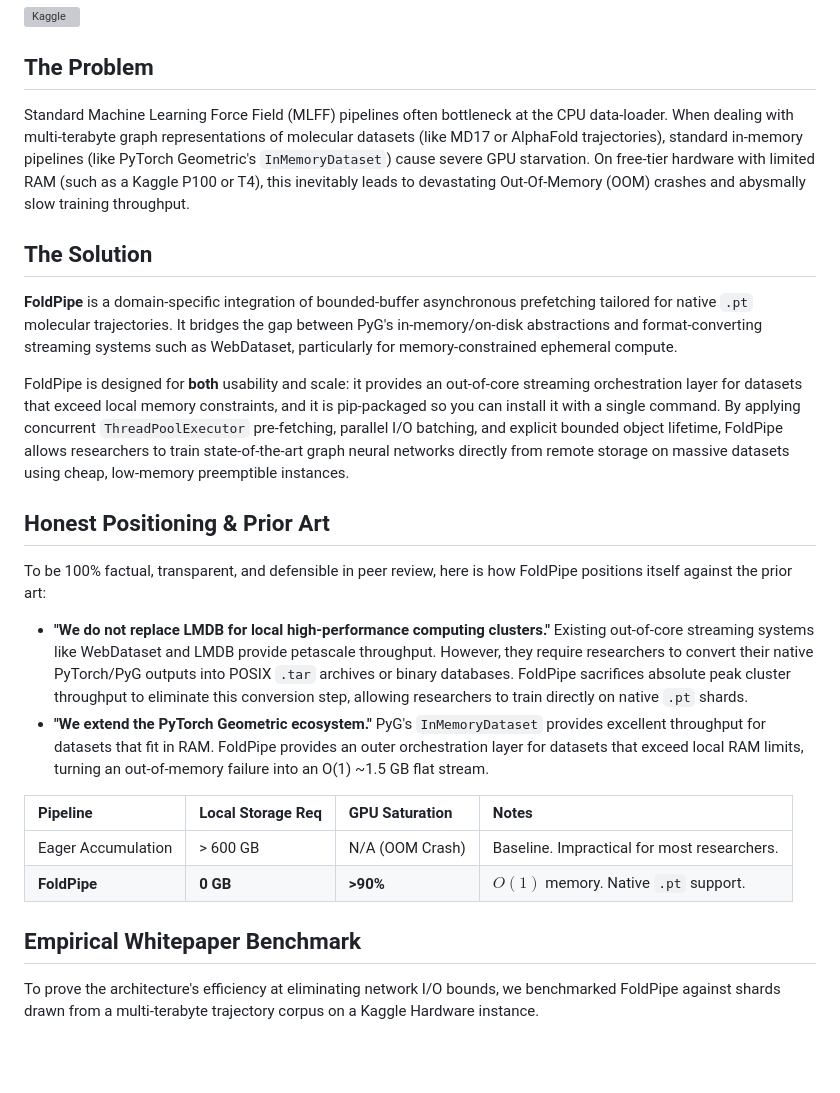
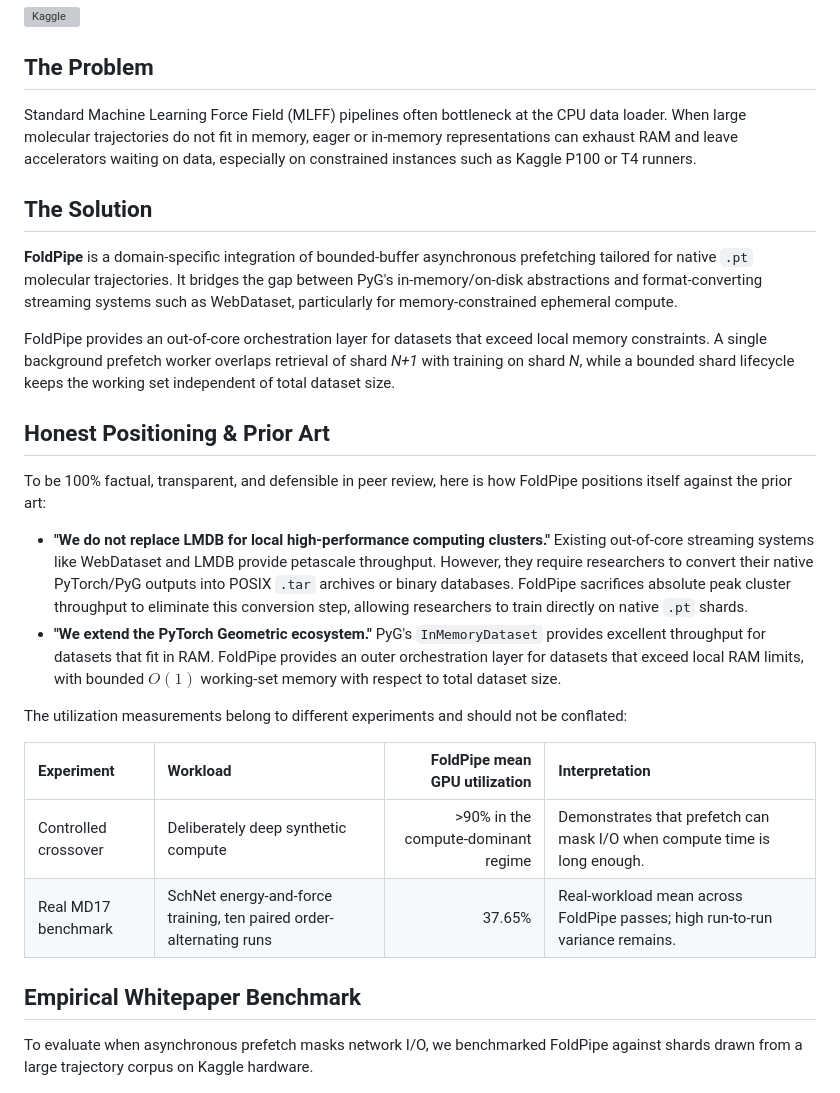
Before and after one commit to aviatorlf/FoldPipe, a Markdown page: README.md, the part around the change printed below. Rendered like a GitHub page; blank space fills up the shorter version; grey boxes are pictures that could not be loaded.

```diff
--- a/README.md
+++ b/README.md
@@ -3,26 +3,32 @@
 [![Kaggle](https://kaggle.com/static/images/open-in-kaggle.svg)](https://kaggle.com/kernels/welcome?src=https://github.com/aviatorlf/FoldPipe/blob/main/notebooks/optimized_training.ipynb)
 
 ## The Problem
-Standard Machine Learning Force Field (MLFF) pipelines often bottleneck at the CPU data-loader. When dealing with multi-terabyte graph representations of molecular datasets (like MD17 or AlphaFold trajectories), standard in-memory pipelines (like PyTorch Geometric's `InMemoryDataset`) cause severe GPU starvation. On free-tier hardware with limited RAM (such as a Kaggle P100 or T4), this inevitably leads to devastating Out-Of-Memory (OOM) crashes and abysmally slow training throughput.
+
+Standard Machine Learning Force Field (MLFF) pipelines often bottleneck at the CPU data loader. When large molecular trajectories do not fit in memory, eager or in-memory representations can exhaust RAM and leave accelerators waiting on data, especially on constrained instances such as Kaggle P100 or T4 runners.
 
 ## The Solution
+
 **FoldPipe** is a domain-specific integration of bounded-buffer asynchronous prefetching tailored for native `.pt` molecular trajectories. It bridges the gap between PyG's in-memory/on-disk abstractions and format-converting streaming systems such as WebDataset, particularly for memory-constrained ephemeral compute.
 
-FoldPipe is designed for **both** usability and scale: it provides an out-of-core streaming orchestration layer for datasets that exceed local memory constraints, and it is pip-packaged so you can install it with a single command. By applying concurrent `ThreadPoolExecutor` pre-fetching, parallel I/O batching, and explicit bounded object lifetime, FoldPipe allows researchers to train state-of-the-art graph neural networks directly from remote storage on massive datasets using cheap, low-memory preemptible instances.
+FoldPipe provides an out-of-core orchestration layer for datasets that exceed local memory constraints. A single background prefetch worker overlaps retrieval of shard *N+1* with training on shard *N*, while a bounded shard lifecycle keeps the working set independent of total dataset size.
 
 ## Honest Positioning & Prior Art
+
 To be 100% factual, transparent, and defensible in peer review, here is how FoldPipe positions itself against the prior art:
 
 *   **"We do not replace LMDB for local high-performance computing clusters."** Existing out-of-core streaming systems like WebDataset and LMDB provide petascale throughput. However, they require researchers to convert their native PyTorch/PyG outputs into POSIX `.tar` archives or binary databases. FoldPipe sacrifices absolute peak cluster throughput to eliminate this conversion step, allowing researchers to train directly on native `.pt` shards.
-*   **"We extend the PyTorch Geometric ecosystem."** PyG's `InMemoryDataset` provides excellent throughput for datasets that fit in RAM. FoldPipe provides an outer orchestration layer for datasets that exceed local RAM limits, turning an out-of-memory failure into an O(1) ~1.5 GB flat stream.
+*   **"We extend the PyTorch Geometric ecosystem."** PyG's `InMemoryDataset` provides excellent throughput for datasets that fit in RAM. FoldPipe provides an outer orchestration layer for datasets that exceed local RAM limits, with bounded $O(1)$ working-set memory with respect to total dataset size.
 
-| Pipeline | Local Storage Req | GPU Saturation | Notes |
-| :--- | :--- | :--- | :--- |
-| Eager Accumulation | > 600 GB | N/A (OOM Crash) | Baseline. Impractical for most researchers. |
-| **FoldPipe** | **0 GB** | **>90%** | $O(1)$ memory. Native `.pt` support. |
+The utilization measurements belong to different experiments and should not be conflated:
+
+| Experiment | Workload | FoldPipe mean GPU utilization | Interpretation |
+| :--- | :--- | ---: | :--- |
+| Controlled crossover | Deliberately deep synthetic compute | >90% in the compute-dominant regime | Demonstrates that prefetch can mask I/O when compute time is long enough. |
+| Real MD17 benchmark | SchNet energy-and-force training, ten paired order-alternating runs | 37.65% | Real-workload mean across FoldPipe passes; high run-to-run variance remains. |
 
 ## Empirical Whitepaper Benchmark
-To prove the architecture's efficiency at eliminating network I/O bounds, we benchmarked FoldPipe against shards drawn from a multi-terabyte trajectory corpus on a Kaggle Hardware instance.
+
+To evaluate when asynchronous prefetch masks network I/O, we benchmarked FoldPipe against shards drawn from a large trajectory corpus on Kaggle hardware.
 
 ![Benchmark Results](assets/benchmark_comparison.png)
 
```
Also changed, not shown: other parts of README.md (+26 -6 lines), results/benchmark_report_md17.md (added, +34 -0 lines), results/benchmark_comparison_md17.png, 11 other files.
